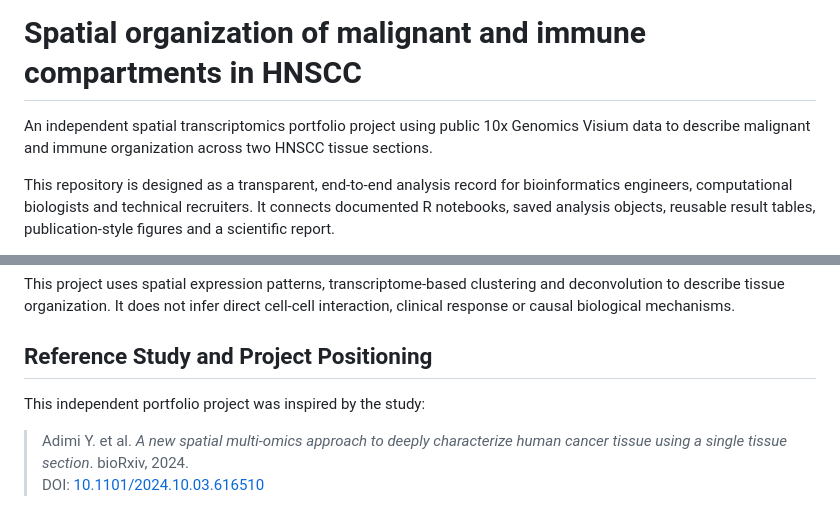
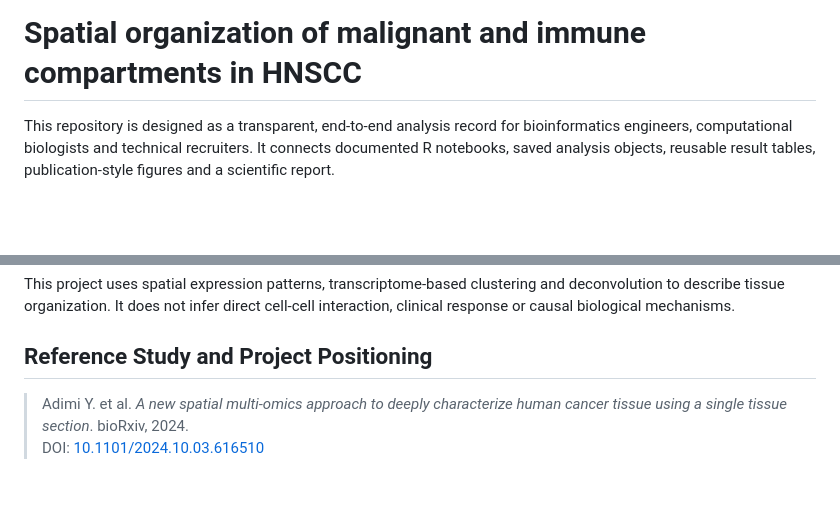
Before and after one commit to Fadwa7/spatial-hnscc-immune-niches, a Markdown page: README.md, 2 parts joined by grey strips. Drawn GitHub-style; blank space fills up the shorter version.

Commit message:
Update README
Removed reference to the independent portfolio project's inspiration study.

```diff
--- a/README.md
+++ b/README.md
@@ -1,6 +1,5 @@
 # Spatial organization of malignant and immune compartments in HNSCC
 
-An independent spatial transcriptomics portfolio project using public 10x Genomics Visium data to describe malignant and immune organization across two HNSCC tissue sections.
 
 This repository is designed as a transparent, end-to-end analysis record for bioinformatics engineers, computational biologists and technical recruiters. It connects documented R notebooks, saved analysis objects, reusable result tables, publication-style figures and a scientific report.
 
@@ -14,8 +13,6 @@ Head and neck squamous cell carcinoma (HNSCC) contains malignant epithelial, str
 This project uses spatial expression patterns, transcriptome-based clustering and deconvolution to describe tissue organization. It does not infer direct cell-cell interaction, clinical response or causal biological mechanisms.
 
 ## Reference Study and Project Positioning
-
-This independent portfolio project was inspired by the study:
 
 > Adimi Y. et al. *A new spatial multi-omics approach to deeply
 > characterize human cancer tissue using a single tissue section*.
```
